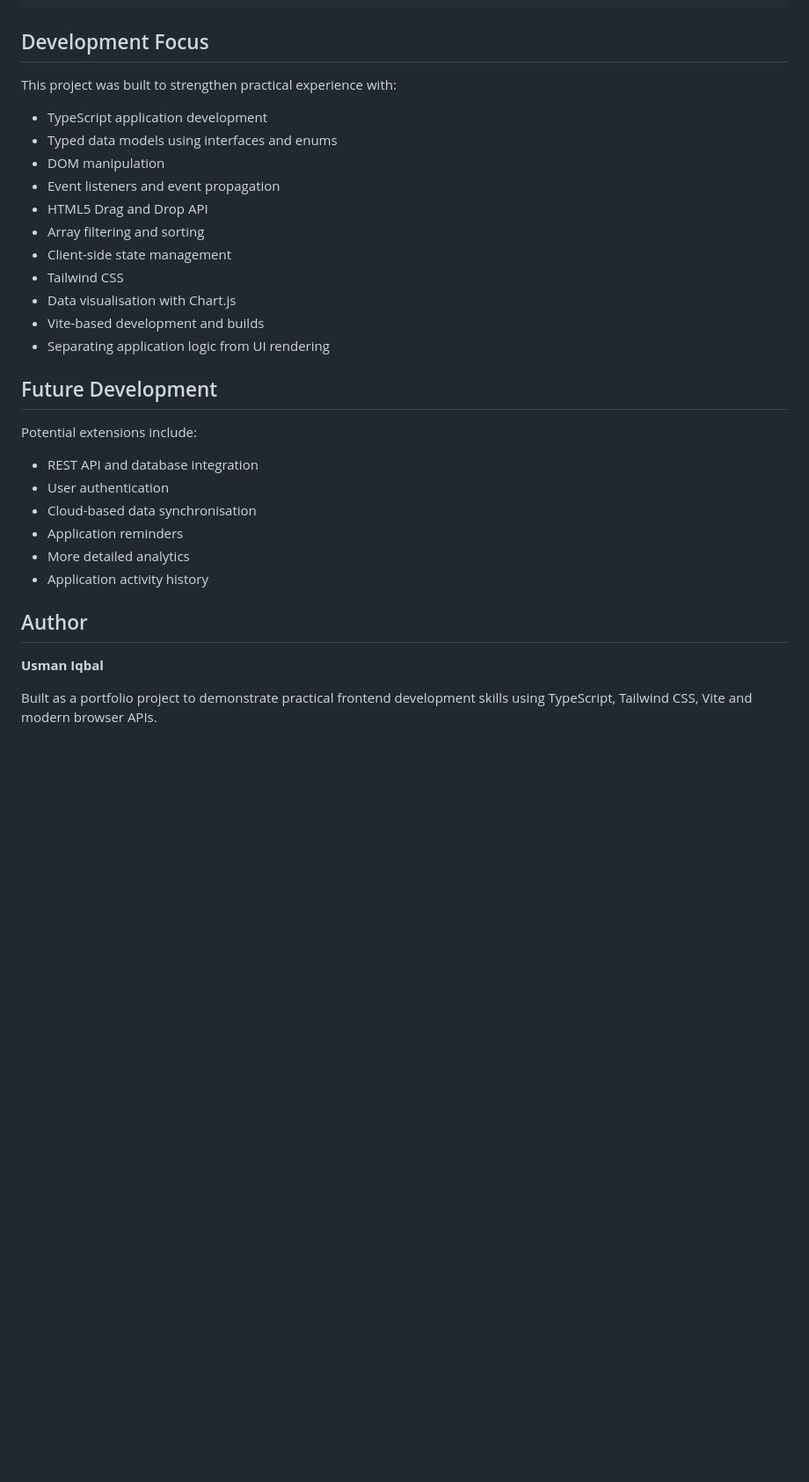
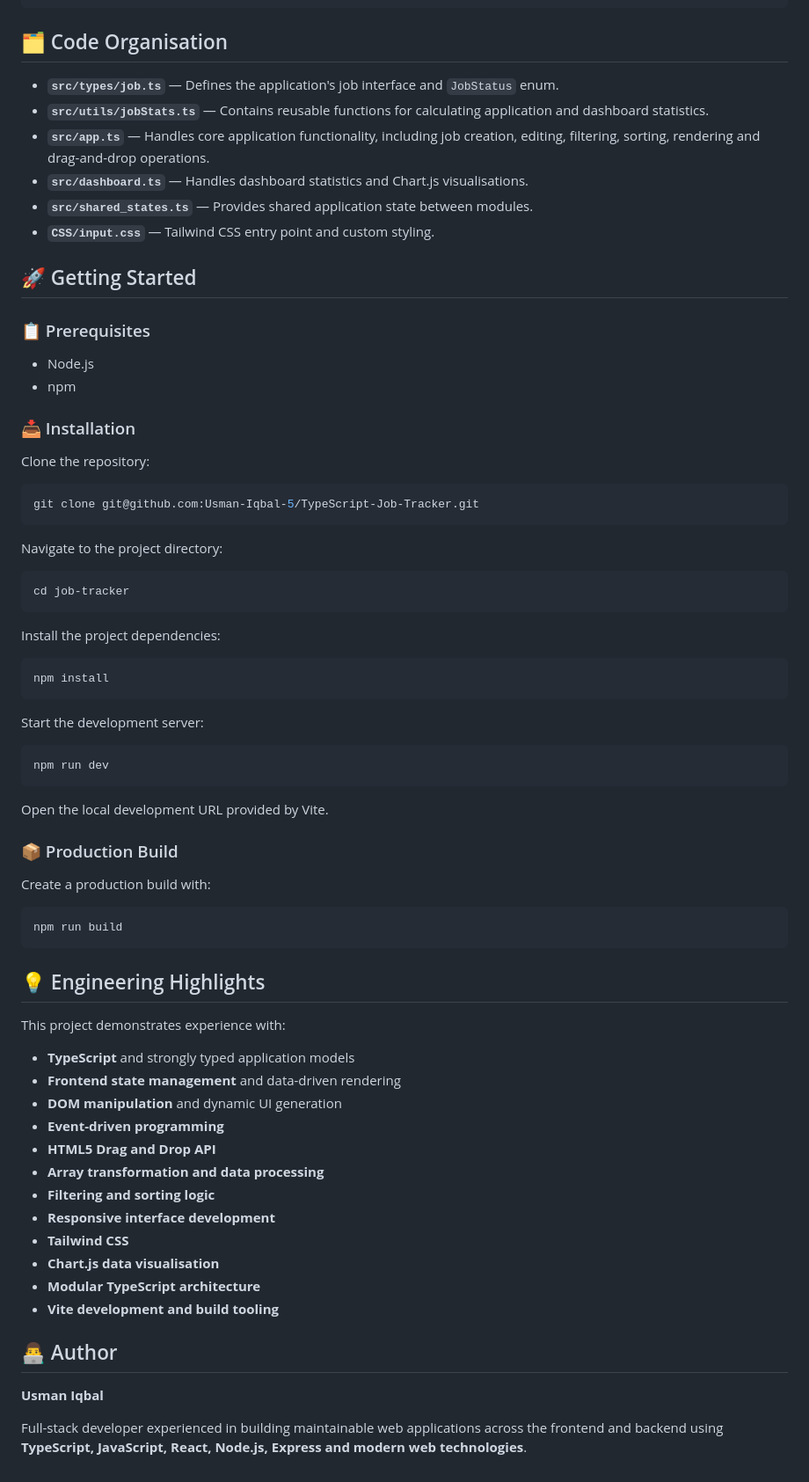
Before and after one commit to Usman-Iqbal-5/TypeScript-Job-Tracker, a Markdown page: README.md, the part around one of its changes. Shown at 88% size. Rendered like a GitHub page; blank space fills up the shorter version.

````diff
--- a/README.md
+++ b/README.md
@@ -160,35 +139,77 @@ job-tracker/
 └── README.md
 ```
 
-## Development Focus
+## 🗂️ Code Organisation
 
-This project was built to strengthen practical experience with:
+- **`src/types/job.ts`** — Defines the application's job interface and `JobStatus` enum.
+- **`src/utils/jobStats.ts`** — Contains reusable functions for calculating application and dashboard statistics.
+- **`src/app.ts`** — Handles core application functionality, including job creation, editing, filtering, sorting, rendering and drag-and-drop operations.
+- **`src/dashboard.ts`** — Handles dashboard statistics and Chart.js visualisations.
+- **`src/shared_states.ts`** — Provides shared application state between modules.
+- **`CSS/input.css`** — Tailwind CSS entry point and custom styling.
 
-- TypeScript application development
-- Typed data models using interfaces and enums
-- DOM manipulation
-- Event listeners and event propagation
-- HTML5 Drag and Drop API
-- Array filtering and sorting
-- Client-side state management
-- Tailwind CSS
-- Data visualisation with Chart.js
-- Vite-based development and builds
-- Separating application logic from UI rendering
+## 🚀 Getting Started
 
-## Future Development
+### 📋 Prerequisites
 
-Potential extensions include:
+- Node.js
+- npm
 
-- REST API and database integration
-- User authentication
-- Cloud-based data synchronisation
-- Application reminders
-- More detailed analytics
-- Application activity history
+### 📥 Installation
 
-## Author
+Clone the repository:
+
+```bash
+git clone git@github.com:Usman-Iqbal-5/TypeScript-Job-Tracker.git
+```
+
+Navigate to the project directory:
+
+```bash
+cd job-tracker
+```
+
+Install the project dependencies:
+
+```bash
+npm install
+```
+
+Start the development server:
+
+```bash
+npm run dev
+```
+
+Open the local development URL provided by Vite.
+
+### 📦 Production Build
+
+Create a production build with:
+
+```bash
+npm run build
+```
+
+## 💡 Engineering Highlights
+
+This project demonstrates experience with:
+
+- **TypeScript** and strongly typed application models
+- **Frontend state management** and data-driven rendering
+- **DOM manipulation** and dynamic UI generation
+- **Event-driven programming**
+- **HTML5 Drag and Drop API**
+- **Array transformation and data processing**
+- **Filtering and sorting logic**
+- **Responsive interface development**
+- **Tailwind CSS**
+- **Chart.js data visualisation**
+- **Modular TypeScript architecture**
+- **Vite development and build tooling**
+
+## 👨‍💻 Author
 
 **Usman Iqbal**
 
-Built as a portfolio project to demonstrate practical frontend development skills using TypeScript, Tailwind CSS, Vite and modern browser APIs.
+Full-stack developer experienced in building maintainable web applications across the frontend and backend using **TypeScript, JavaScript, React, Node.js, Express and modern web technologies**.
````
Also changed, not shown: other parts of README.md (+61 -82 lines).
